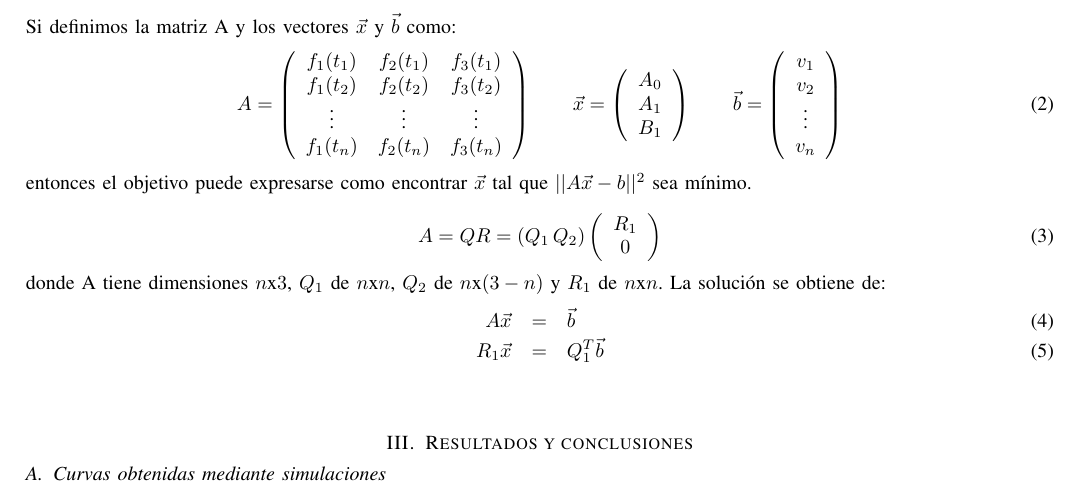
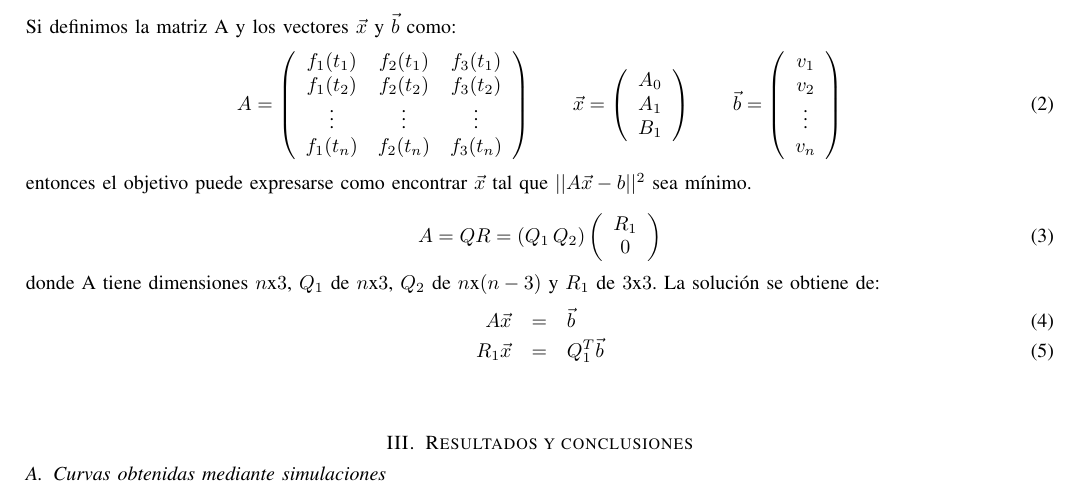
Before and after one commit to alejandromagnorsky/tpmna, a LaTeX paper (tp1/doc/informe.tex): part of page 2 of 3, cut so that both start at the same text. Compiled offline with pdfLaTeX.

```diff
--- a/tp1/doc/informe.tex
+++ b/tp1/doc/informe.tex
@@ -446,7 +446,7 @@
 0 \\
 \end{array} \right)
 \end{equation}
-donde A tiene dimensiones $n$x$3$, $Q_{1}$ de $n$x$n$, $Q_{2}$ de $n$x$(3-n)$ y $R_{1}$ de $n$x$n$.
+donde A tiene dimensiones $n$x$3$, $Q_{1}$ de $n$x$3$, $Q_{2}$ de $n$x$(n-3)$ y $R_{1}$ de $3$x$3$.
 La solución se obtiene de:
 \begin{eqnarray}
 A\vec{x} & = & \vec{b} \\
```
Also changed, not shown: tp1/doc/informe.pdf, 2 other files.
